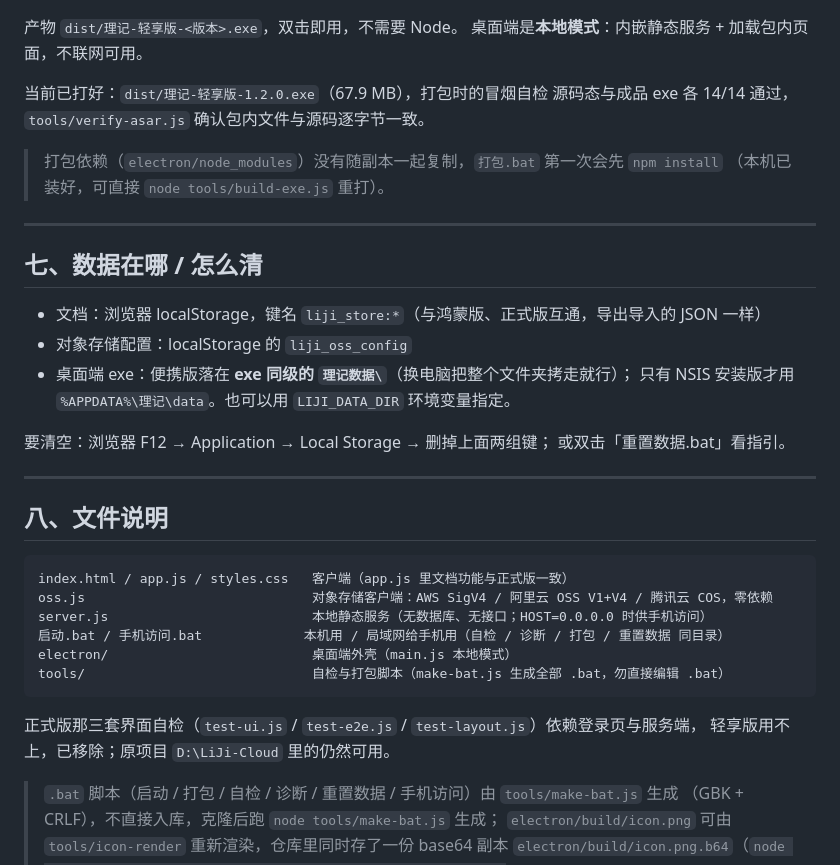
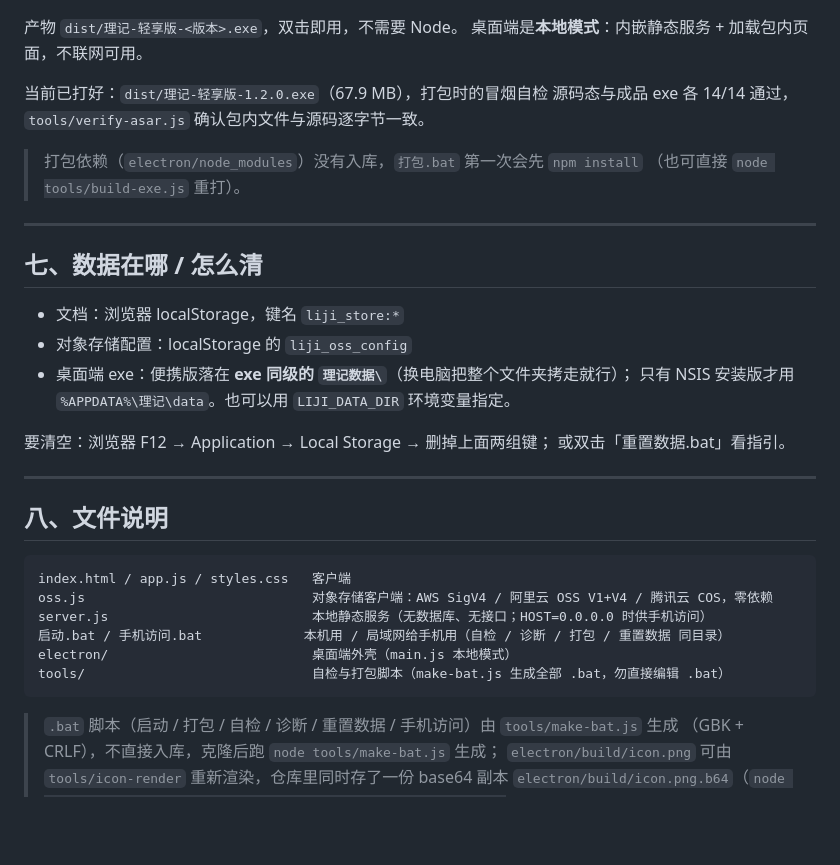
Before and after one commit to buerxs/liji-lite, a Markdown page: README.md, the part around one of its changes. Rendered like a GitHub page; blank space fills up the shorter version.

````diff
--- a/README.md
+++ b/README.md
@@ -195,14 +188,14 @@ node tools/test-lite.js       :: 真浏览器端到端（Edge/Chrome 无头，46
 当前已打好：`dist/理记-轻享版-1.2.0.exe`（67.9 MB），打包时的冒烟自检
 源码态与成品 exe 各 14/14 通过，`tools/verify-asar.js` 确认包内文件与源码逐字节一致。
 
-> 打包依赖（`electron/node_modules`）没有随副本一起复制，`打包.bat` 第一次会先 `npm install`
-> （本机已装好，可直接 `node tools/build-exe.js` 重打）。
+> 打包依赖（`electron/node_modules`）没有入库，`打包.bat` 第一次会先 `npm install`
+> （也可直接 `node tools/build-exe.js` 重打）。
 
 ---
 
 ## 七、数据在哪 / 怎么清
 
-- 文档：浏览器 localStorage，键名 `liji_store:*`（与鸿蒙版、正式版互通，导出导入的 JSON 一样）
+- 文档：浏览器 localStorage，键名 `liji_store:*`
 - 对象存储配置：localStorage 的 `liji_oss_config`
 - 桌面端 exe：便携版落在 **exe 同级的 `理记数据\`**（换电脑把整个文件夹拷走就行）；
   只有 NSIS 安装版才用 `%APPDATA%\理记\data`。也可以用 `LIJI_DATA_DIR` 环境变量指定。
@@ -215,16 +208,13 @@ node tools/test-lite.js       :: 真浏览器端到端（Edge/Chrome 无头，46
 ## 八、文件说明
 
 ```
-index.html / app.js / styles.css   客户端（app.js 里文档功能与正式版一致）
+index.html / app.js / styles.css   客户端
 oss.js                             对象存储客户端：AWS SigV4 / 阿里云 OSS V1+V4 / 腾讯云 COS，零依赖
 server.js                          本地静态服务（无数据库、无接口；HOST=0.0.0.0 时供手机访问）
 启动.bat / 手机访问.bat             本机用 / 局域网给手机用（自检 / 诊断 / 打包 / 重置数据 同目录）
 electron/                          桌面端外壳（main.js 本地模式）
 tools/                             自检与打包脚本（make-bat.js 生成全部 .bat，勿直接编辑 .bat）
 ```
-
-正式版那三套界面自检（`test-ui.js` / `test-e2e.js` / `test-layout.js`）依赖登录页与服务端，
-轻享版用不上，已移除；原项目 `D:\LiJi-Cloud` 里的仍然可用。
 
 > `.bat` 脚本（启动 / 打包 / 自检 / 诊断 / 重置数据 / 手机访问）由 `tools/make-bat.js` 生成
 > （GBK + CRLF），不直接入库，克隆后跑 `node tools/make-bat.js` 生成；
````
Also changed, not shown: other parts of README.md (+19 -26 lines).
